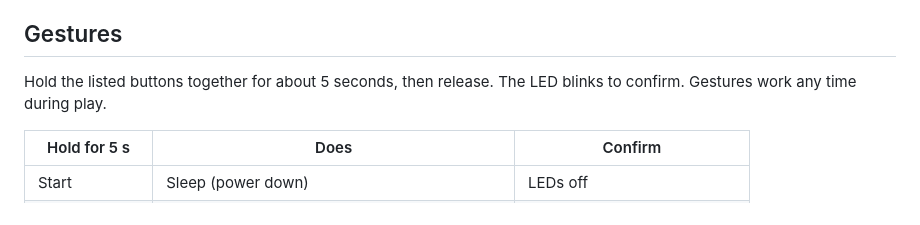
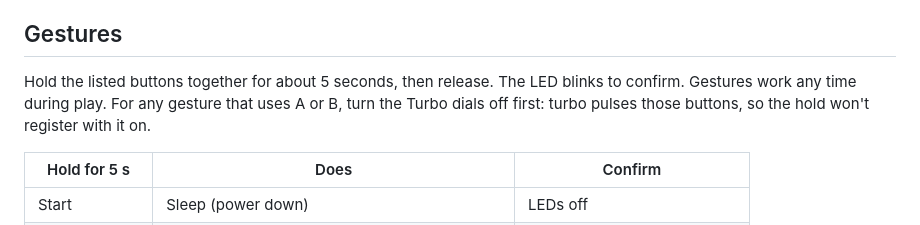
Before and after one commit to cajunpanda/bluetooth-nes-advantage, a Markdown page: docs/MANUAL.md, the part around the change. Drawn GitHub-style.

Commit message:
MANUAL: turn Turbo off before A/B gestures (turbo pulses the buttons)

```diff
--- a/docs/MANUAL.md
+++ b/docs/MANUAL.md
@@ -35,7 +35,8 @@ bridges the stick's Pro Controller emulation to the Switch 2.
 ## Gestures
 
 Hold the listed buttons together for about 5 seconds, then release. The LED blinks to confirm.
-Gestures work any time during play.
+Gestures work any time during play. For any gesture that uses A or B, turn the Turbo dials off
+first: turbo pulses those buttons, so the hold won't register with it on.
 
 | Hold for 5 s | Does | Confirm |
 |---|---|---|
```
